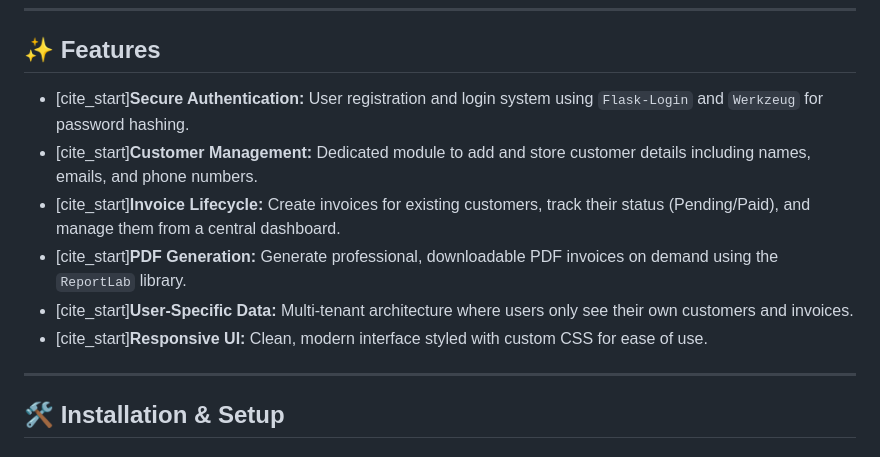
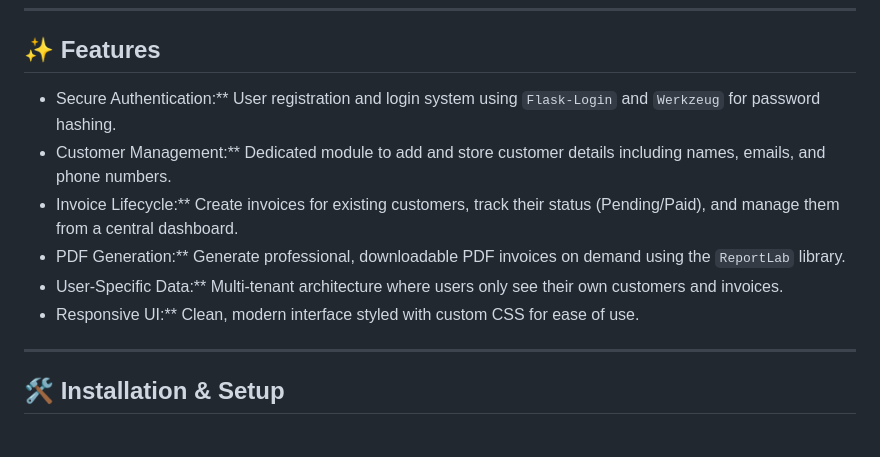
Before and after one commit to Rupeshkumar96/InvoiceGeneration, a Markdown page: README.md, the part around the change. Rendered like a GitHub page.

Commit message:
Fix duplicate feature entries in README
Removed duplicate feature descriptions in README.

```diff
--- a/README.md
+++ b/README.md
@@ -35,12 +35,12 @@ A professional, full-stack Invoice Management System built with **Python** and *
 
 ## ✨ Features
 
-* [cite_start]**Secure Authentication:** User registration and login system using `Flask-Login` and `Werkzeug` for password hashing.
-* [cite_start]**Customer Management:** Dedicated module to add and store customer details including names, emails, and phone numbers.
-* [cite_start]**Invoice Lifecycle:** Create invoices for existing customers, track their status (Pending/Paid), and manage them from a central dashboard.
-* [cite_start]**PDF Generation:** Generate professional, downloadable PDF invoices on demand using the `ReportLab` library.
-* [cite_start]**User-Specific Data:** Multi-tenant architecture where users only see their own customers and invoices.
-* [cite_start]**Responsive UI:** Clean, modern interface styled with custom CSS for ease of use.
+* Secure Authentication:** User registration and login system using `Flask-Login` and `Werkzeug` for password hashing.
+* Customer Management:** Dedicated module to add and store customer details including names, emails, and phone numbers.
+* Invoice Lifecycle:** Create invoices for existing customers, track their status (Pending/Paid), and manage them from a central dashboard.
+* PDF Generation:** Generate professional, downloadable PDF invoices on demand using the `ReportLab` library.
+* User-Specific Data:** Multi-tenant architecture where users only see their own customers and invoices.
+* Responsive UI:** Clean, modern interface styled with custom CSS for ease of use.
 
 ---
 
```
